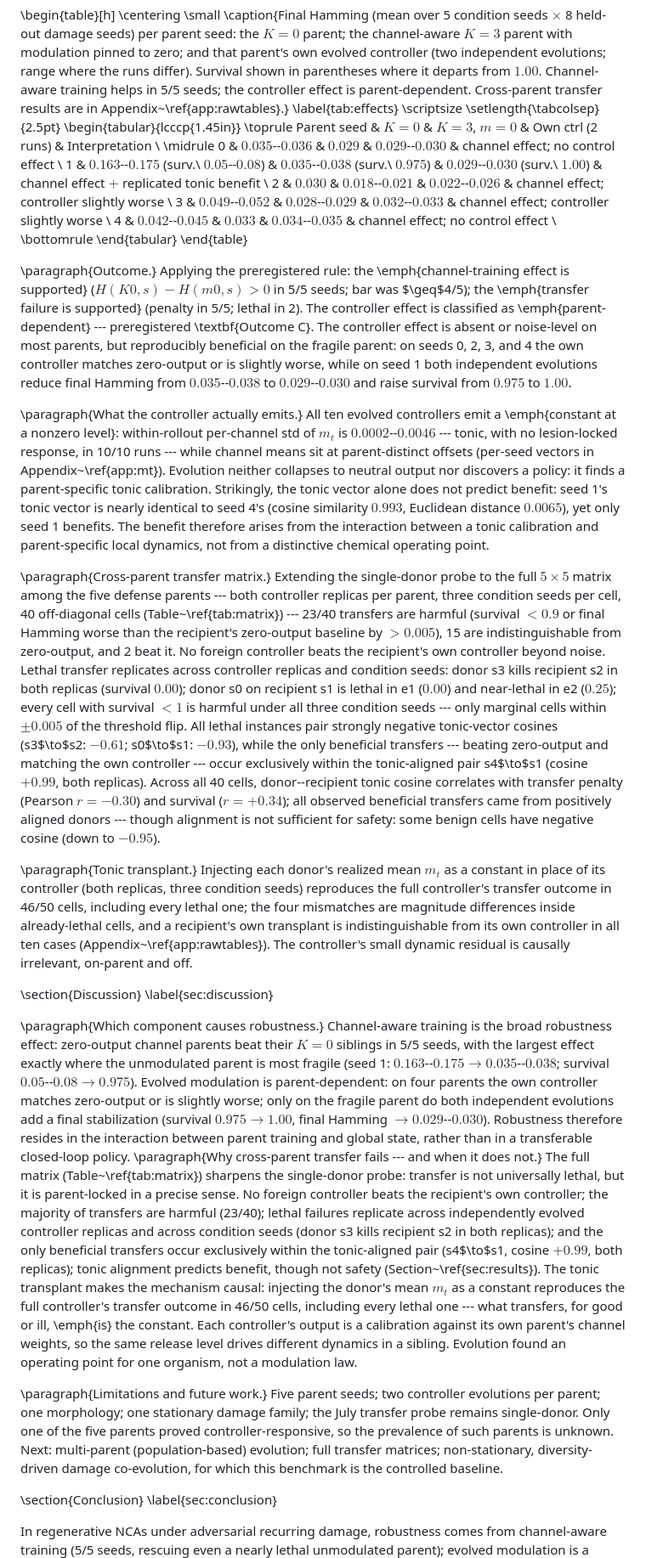
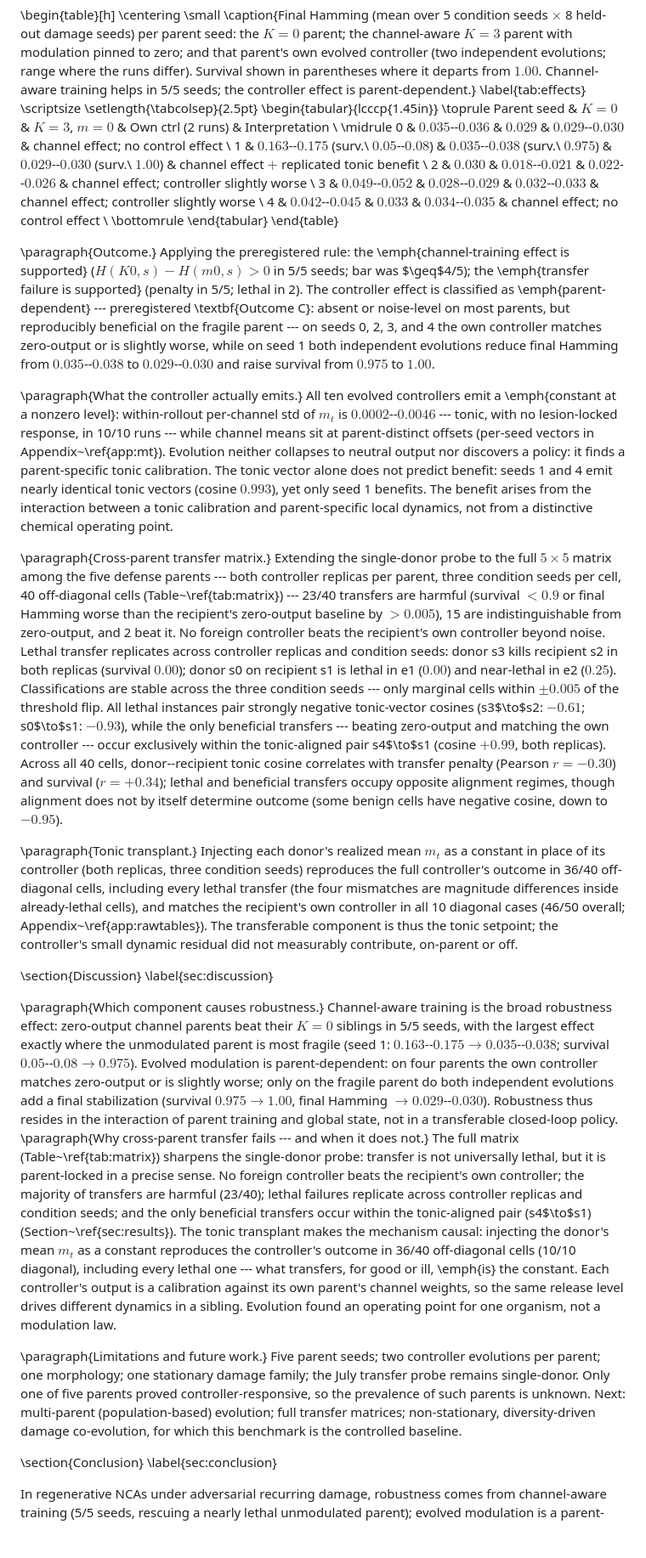
Before and after one commit to jverene/neuromodulation, a Markdown page: paper_drafts/evorobust_2026_draft.md, the part around one of its changes. Shown at 85% size. GitHub-like rendering; blank space fills up the shorter version.

Commit message:
paper: pre-submission revision — tonic transplant reported both ways (36/40 off-diagonal, 10/10 diagonal, 46/50 overall); alignment claim softened to correlation with transfer safety; dynamic residual 'did not measurably contribute'; layout trims restore 4-page content limit (compiles 10pp, content ends p.4)

```diff
--- a/paper_drafts/evorobust_2026_draft.md
+++ b/paper_drafts/evorobust_2026_draft.md
@@ -250,8 +250,7 @@ Appendix~\ref{app:rawtables}.
   evolved controller (two independent evolutions; range where the runs
   differ). Survival shown in parentheses where it departs from $1.00$.
   Channel-aware training helps in 5/5 seeds; the controller effect is
-  parent-dependent. Cross-parent transfer results are in
-  Appendix~\ref{app:rawtables}.}
+  parent-dependent.}
   \label{tab:effects}
   \scriptsize
   \setlength{\tabcolsep}{2.5pt}
@@ -273,9 +272,9 @@ Applying the preregistered rule: the \emph{channel-training effect is
 supported} ($H(K0,s)-H(m0,s) > 0$ in 5/5 seeds; bar was $\geq$4/5); the
 \emph{transfer failure is supported} (penalty in 5/5; lethal in 2). The
 controller effect is classified as \emph{parent-dependent} ---
-preregistered \textbf{Outcome C}. The controller effect is absent or
+preregistered \textbf{Outcome C}: absent or
 noise-level on most parents, but reproducibly beneficial on the fragile
-parent: on seeds 0, 2, 3, and 4 the own controller matches zero-output or
+parent --- on seeds 0, 2, 3, and 4 the own controller matches zero-output or
 is slightly worse, while on seed 1 both independent evolutions reduce
 final Hamming from $0.035$--$0.038$ to $0.029$--$0.030$ and raise survival
 from $0.975$ to $1.00$.
@@ -287,10 +286,9 @@ with no lesion-locked response, in 10/10 runs --- while channel means sit
 at parent-distinct offsets (per-seed vectors in
 Appendix~\ref{app:mt}). Evolution neither collapses to neutral output nor
 discovers a policy: it finds a parent-specific tonic calibration.
-Strikingly, the tonic vector alone does not predict benefit: seed 1's
-tonic vector is nearly identical to seed 4's (cosine similarity $0.993$,
-Euclidean distance $0.0065$), yet only seed 1 benefits. The benefit
-therefore arises from the interaction between a tonic calibration and
+The tonic vector alone does not predict benefit: seeds 1 and 4 emit
+nearly identical tonic vectors (cosine $0.993$), yet only seed 1 benefits.
+The benefit arises from the interaction between a tonic calibration and
 parent-specific local dynamics, not from a distinctive chemical operating
 point.
 
@@ -304,28 +302,28 @@ $>0.005$), 15 are indistinguishable from zero-output, and 2 beat it. No
 foreign controller beats the recipient's own controller beyond noise.
 Lethal transfer replicates across controller replicas and condition seeds:
 donor s3 kills recipient s2 in both replicas (survival $0.00$); donor s0
-on recipient s1 is lethal in e1 ($0.00$) and near-lethal in e2 ($0.25$);
-every cell with survival $<1$ is harmful under all three condition seeds
+on recipient s1 is lethal in e1 ($0.00$) and near-lethal in e2 ($0.25$).
+Classifications are stable across the three condition seeds
 --- only marginal cells within $\pm 0.005$ of the threshold flip. All lethal instances
 pair strongly negative tonic-vector cosines (s3$\to$s2: $-0.61$;
 s0$\to$s1: $-0.93$), while the only beneficial transfers --- beating
 zero-output and matching the own controller --- occur exclusively within
 the tonic-aligned pair s4$\to$s1 (cosine $+0.99$, both replicas).
 Across all 40 cells, donor--recipient tonic cosine correlates with
-transfer penalty (Pearson $r=-0.30$) and survival ($r=+0.34$); all
-observed beneficial transfers came from positively aligned donors ---
-though alignment is not sufficient for safety: some benign cells have
-negative cosine (down to $-0.95$).
+transfer penalty (Pearson $r=-0.30$) and survival ($r=+0.34$); lethal and
+beneficial transfers occupy opposite alignment regimes, though alignment
+does not by itself determine outcome (some benign cells have negative
+cosine, down to $-0.95$).
 
 \paragraph{Tonic transplant.}
 Injecting each donor's realized mean $m_t$ as a constant in place of its
 controller (both replicas, three condition seeds) reproduces the full
-controller's transfer outcome in 46/50 cells, including every lethal one;
-the four mismatches are magnitude differences inside already-lethal cells,
-and a recipient's own transplant is indistinguishable from its own
-controller in all ten cases (Appendix~\ref{app:rawtables}). The
-controller's small dynamic residual is causally irrelevant, on-parent and
-off.
+controller's outcome in 36/40 off-diagonal cells, including every lethal
+transfer (the four mismatches are magnitude differences inside
+already-lethal cells), and matches the recipient's own controller in all
+10 diagonal cases (46/50 overall; Appendix~\ref{app:rawtables}). The
+transferable component is thus the tonic setpoint; the controller's small
+dynamic residual did not measurably contribute, on-parent or off.
 
 \section{Discussion}
 \label{sec:discussion}
@@ -339,24 +337,21 @@ $0.05$--$0.08 \to 0.975$). Evolved modulation is parent-dependent: on four
 parents the own controller matches zero-output or is slightly worse; only
 on the fragile parent do both independent evolutions add a final
 stabilization (survival $0.975 \to 1.00$, final Hamming
-$\to 0.029$--$0.030$). Robustness
-therefore resides in the interaction between parent training and global
-state, rather than in a transferable closed-loop policy.
+$\to 0.029$--$0.030$). Robustness thus resides in the interaction of
+parent training and global state, not in a transferable closed-loop
+policy.
 \paragraph{Why cross-parent transfer fails --- and when it does not.}
 The full matrix (Table~\ref{tab:matrix}) sharpens the single-donor probe:
 transfer is not universally lethal, but it is parent-locked in a precise
 sense. No foreign controller beats the recipient's own controller; the
 majority of transfers are harmful (23/40); lethal failures replicate
-across independently evolved controller replicas and across condition
-seeds (donor s3 kills recipient
-s2 in both replicas); and the only beneficial transfers occur exclusively
-within the tonic-aligned pair (s4$\to$s1, cosine
-$+0.99$, both replicas); tonic alignment predicts benefit, though not
-safety (Section~\ref{sec:results}).
+across controller replicas and condition seeds; and the only beneficial
+transfers occur within the tonic-aligned pair (s4$\to$s1)
+(Section~\ref{sec:results}).
 The tonic transplant makes the mechanism causal: injecting the donor's
-mean $m_t$ as a constant reproduces the full controller's transfer
-outcome in 46/50 cells, including every lethal one --- what transfers,
-for good or ill, \emph{is} the constant. Each controller's output is a
+mean $m_t$ as a constant reproduces the controller's outcome in 36/40
+off-diagonal cells (10/10 diagonal), including every lethal one --- what
+transfers, for good or ill, \emph{is} the constant. Each controller's output is a
 calibration against its own parent's channel weights, so the same release
 level drives different dynamics in a sibling. Evolution found an operating
 point for one organism, not a modulation law.
@@ -364,9 +359,8 @@ point for one organism, not a modulation law.
 \paragraph{Limitations and future work.}
 Five parent seeds; two controller evolutions per parent; one morphology;
 one stationary damage family; the July transfer probe remains
-single-donor. Only
-one of the five parents proved controller-responsive, so the prevalence of
-such parents is unknown.
+single-donor. Only one of five parents proved controller-responsive, so
+the prevalence of such parents is unknown.
 Next: multi-parent (population-based) evolution; full transfer matrices;
 non-stationary, diversity-driven damage co-evolution, for which this
 benchmark is the controlled baseline.
@@ -375,5 +369,5 @@ benchmark is the controlled baseline.
 \label{sec:conclusion}
 
 In regenerative NCAs under adversarial recurring damage, robustness comes
-from channel-aware training (5/5 seeds, rescuing even a nearly lethal
+from channel-aware training (5/5 seeds, rescuing a nearly lethal
 unmodulated parent); evolved modulation is a parent-dependent tonic
```
Also changed, not shown: other parts of paper_drafts/evorobust_2026_draft.md (+8 -7 lines).
